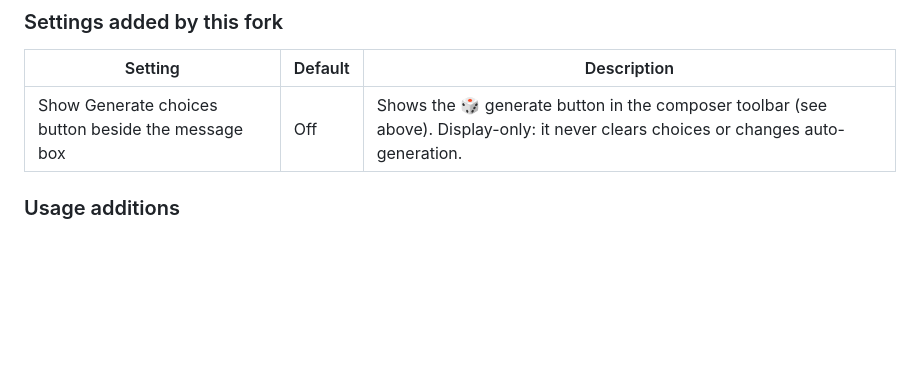
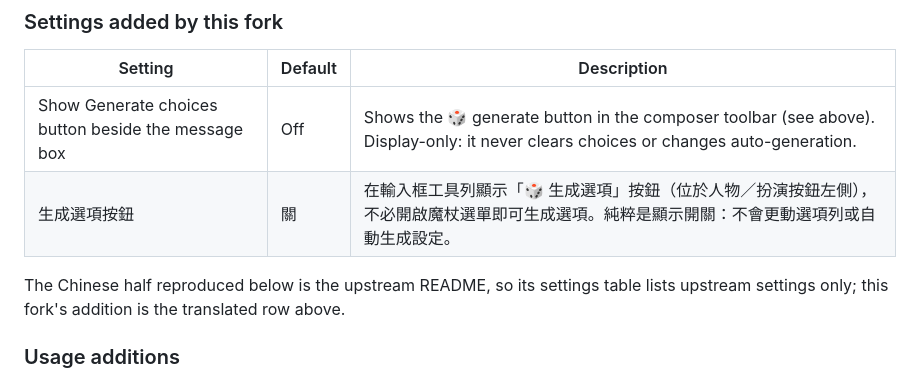
Before and after one commit to disreconnected/next-choices, a Markdown page: README.md, the part around the change. Rendered like a GitHub page; blank space fills up the shorter version.

Commit message:
docs: restore the translated row for the fork-only setting
The release restructure dropped the Traditional Chinese settings-table row
that main already carried for the opt-in quick-generate button, leaving
Chinese readers with no pointer to the setting. Restore that row verbatim
(生成選項按鈕 / 關 / description) in this fork's own settings table, above the
upstream README block, and add an English note that the Chinese half below is
the upstream README and therefore lists upstream settings only.

The appended upstream block stays byte-identical to the original (9499 bytes,
sha256 5f880296f93b7462), which is why the row is restored here rather than
inside it.

```diff
--- a/README.md
+++ b/README.md
@@ -20,6 +20,9 @@ below. The upstream README is reproduced unchanged at the bottom of this file.
 | Setting | Default | Description |
 | --- | --- | --- |
 | Show Generate choices button beside the message box | Off | Shows the 🎲 generate button in the composer toolbar (see above). Display-only: it never clears choices or changes auto-generation. |
+| 生成選項按鈕 | 關 | 在輸入框工具列顯示「🎲 生成選項」按鈕（位於人物／扮演按鈕左側），不必開啟魔杖選單即可生成選項。純粹是顯示開關：不會更動選項列或自動生成設定。 |
+
+The Chinese half reproduced below is the upstream README, so its settings table lists upstream settings only; this fork's addition is the translated row above.
 
 ### Usage additions
 - The choice row's ♻️ regenerates and ✖ dismisses the choices as before, now with larger targets alongside a centered **Edit** per choice.
```
